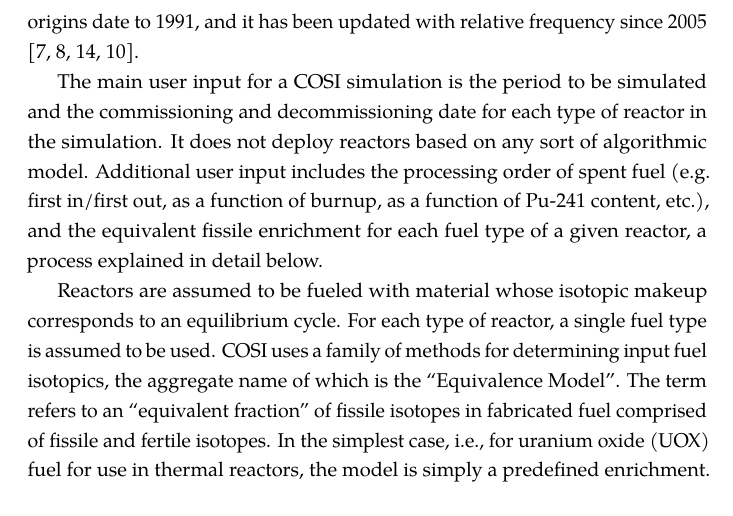
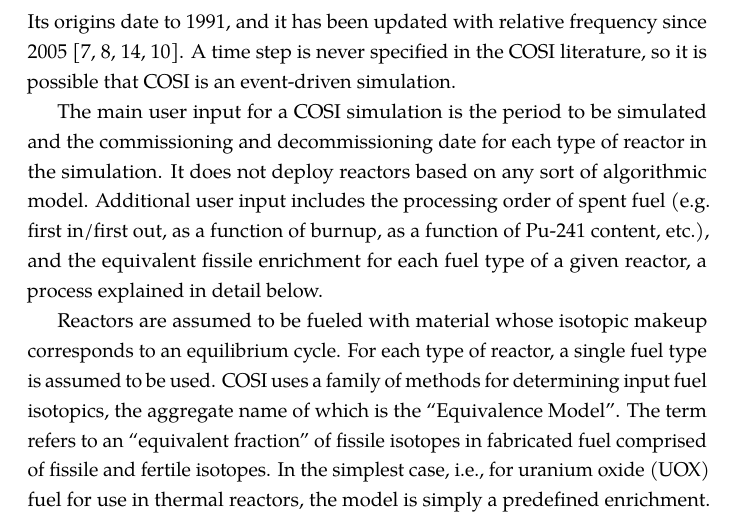
Before and after one commit to gidden/thesis, a LaTeX thesis (prelim/paper/prelim.tex, which reads prelim/paper/chapters/litreview/cosi.tex): part of page 18 of 47, cut so that both start at the same text. Compiled offline with pdfLaTeX.

Commit message:
added a note about time steps in cosi

```diff
--- a/prelim/paper/chapters/litreview/cosi.tex
+++ b/prelim/paper/chapters/litreview/cosi.tex
@@ -7,7 +7,8 @@ facilities (i.e., enrichment, separations, and fuel fabrication) in order to
 study transition scenarios at a high level of isotopic and physical
 fidelity. Its origins date to 1991, and it has been updated with relative
 frequency since 2005 \cite{boucher_cosi_2005,boucher_cosi:_2006,meyer_new_2009,
-coquelet-pascal_validation_2011}.
+coquelet-pascal_validation_2011}. A time step is never specified in the COSI
+literature, so it is possible that COSI is an event-driven simulation.
 
 The main user input for a COSI simulation is the period to be simulated and the
 commissioning and decommissioning date for each type of reactor in the
```
